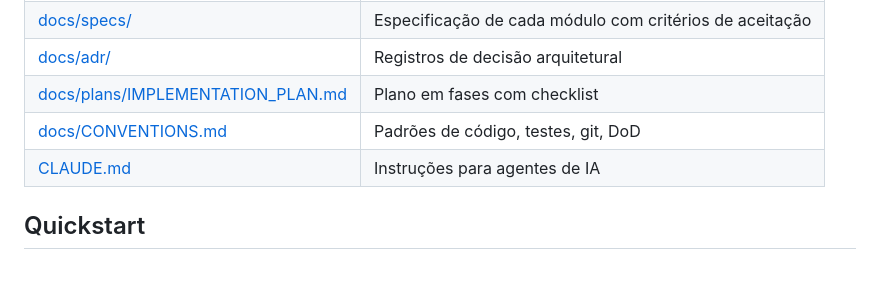
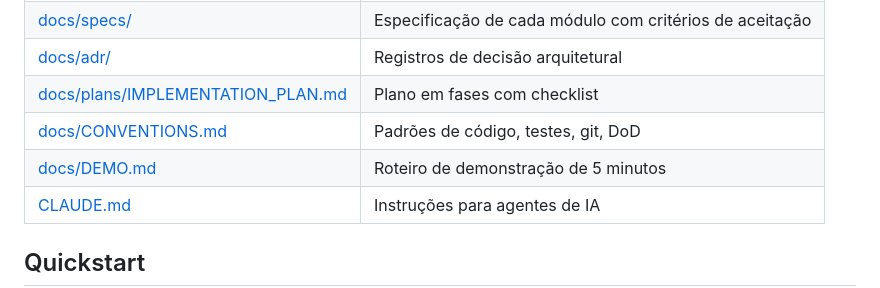
Before and after one commit to LucasDarela/prompt-engine, a Markdown page: README.md, the part around the change. GitHub-like rendering; blank space fills up the shorter version.

Commit message:
docs: add 5-minute demo script for the capstone presentation
Co-Authored-By: Claude Opus 5.5 <noreply@anthropic.com>

```diff
--- a/README.md
+++ b/README.md
@@ -31,6 +31,7 @@ texto do cliente ─▶ validação ─▶ anti-injection ─▶ mascarar PII
 | [docs/adr/](docs/adr/) | Registros de decisão arquitetural |
 | [docs/plans/IMPLEMENTATION_PLAN.md](docs/plans/IMPLEMENTATION_PLAN.md) | Plano em fases com checklist |
 | [docs/CONVENTIONS.md](docs/CONVENTIONS.md) | Padrões de código, testes, git, DoD |
+| [docs/DEMO.md](docs/DEMO.md) | Roteiro de demonstração de 5 minutos |
 | [CLAUDE.md](CLAUDE.md) | Instruções para agentes de IA |
 
 ## Quickstart
```
Also changed, not shown: docs/DEMO.md (added, +69 -0 lines).
